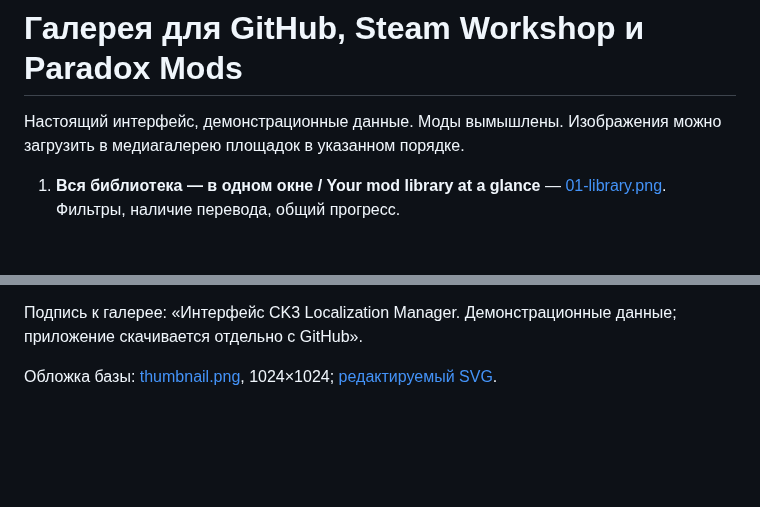
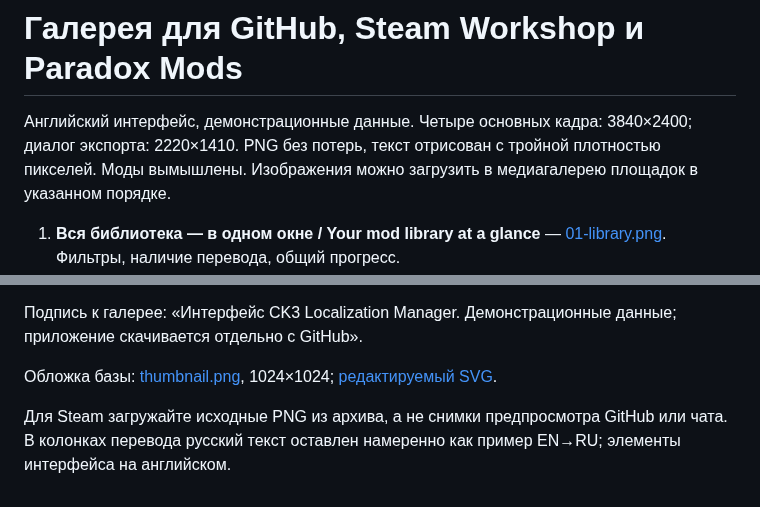
Before and after one commit to rqkeqq-ui/ck3translate, a Markdown page: docs/GALLERY.md, 2 parts joined by grey strips. Drawn GitHub-style; blank space fills up the shorter version.

Commit message:
fix: английская галерея высокого разрешения и локализация интерфейса

```diff
--- a/docs/GALLERY.md
+++ b/docs/GALLERY.md
@@ -1,6 +1,6 @@
 # Галерея для GitHub, Steam Workshop и Paradox Mods
 
-Настоящий интерфейс, демонстрационные данные. Моды вымышлены. Изображения можно загрузить в медиагалерею площадок в указанном порядке.
+Английский интерфейс, демонстрационные данные. Четыре основных кадра: 3840×2400; диалог экспорта: 2220×1410. PNG без потерь, текст отрисован с тройной плотностью пикселей. Моды вымышлены. Изображения можно загрузить в медиагалерею площадок в указанном порядке.
 
 1. **Вся библиотека — в одном окне / Your mod library at a glance** — [01-library.png](images/01-library.png). Фильтры, наличие перевода, общий прогресс.
 2. **От мода к переводу / From mod to translation** — [02-mod.png](images/02-mod.png). Покрытие и действия с локализацией.
@@ -11,3 +11,5 @@
 Подпись к галерее: «Интерфейс CK3 Localization Manager. Демонстрационные данные; приложение скачивается отдельно с GitHub».
 
 Обложка базы: [thumbnail.png](../workshop/ck3loc_community_database/thumbnail.png), 1024×1024; [редактируемый SVG](images/community-cover.svg).
+
+Для Steam загружайте исходные PNG из архива, а не снимки предпросмотра GitHub или чата. В колонках перевода русский текст оставлен намеренно как пример EN→RU; элементы интерфейса на английском.
```
Also changed, not shown: README.md (+1 -1 lines), docs/images/01-library.png, docs/images/02-mod.png, docs/images/03-editor.png, docs/images/04-glossary.png, docs/images/05-export.png, 9 other files.
